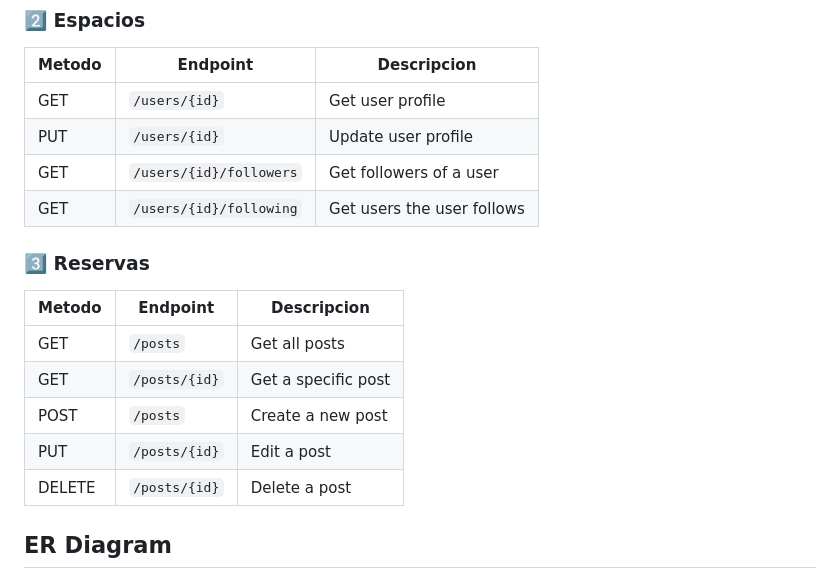
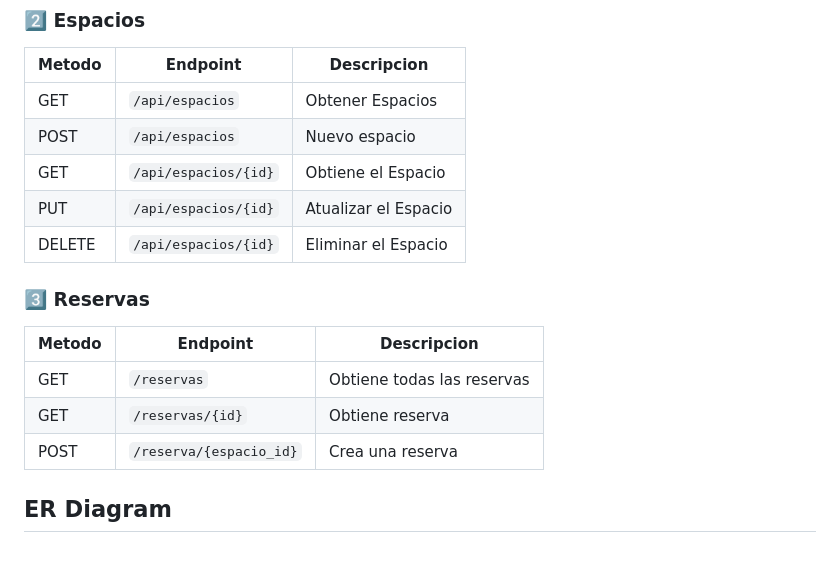
Before and after one commit to AlexisH28/Coworking_ACME, a Markdown page: README.md, the part around the change. Rendered like a GitHub page.

```diff
--- a/README.md
+++ b/README.md
@@ -131,19 +131,18 @@ Cada espacio debe contener:
 ### 2️⃣ Espacios
 | Metodo | Endpoint               | Descripcion                |
 |--------|-----------------------|-----------------------------|
-| GET    | `/users/{id}`          | Get user profile            |
-| PUT    | `/users/{id}`          | Update user profile         |
-| GET    | `/users/{id}/followers` | Get followers of a user     |
-| GET    | `/users/{id}/following` | Get users the user follows  |
+| GET    | `/api/espacios`          | Obtener Espacios          |
+| POST    | `/api/espacios`          |  Nuevo espacio 	   |
+| GET    | `/api/espacios/{id}` | Obtiene el Espacio    |
+| PUT    | `/api/espacios/{id}` | Atualizar el Espacio  |
+| DELETE    | `/api/espacios/{id}` | Eliminar el Espacio  |
 
 ### 3️⃣ Reservas
 | Metodo | Endpoint          | Descripcion                       |
 |--------|------------------|-------------------------------------|
-| GET    | `/posts`          | Get all posts                      |
-| GET    | `/posts/{id}`     | Get a specific post                |
-| POST   | `/posts`          | Create a new post                  |
-| PUT    | `/posts/{id}`     | Edit a post                        |
-| DELETE | `/posts/{id}`     | Delete a post                      |
+| GET    | `/reservas`          | Obtiene todas las reservas                    |
+| GET    | `/reservas/{id}`     | Obtiene reserva                |
+| POST   | `/reserva/{espacio_id}`          | Crea una reserva                  |
 
 ## ER Diagram
 ![modelo_relacional](https://github.com/user-attachments/assets/b0d79b9b-7a02-4161-80b5-acb18ee7aebe)
```
